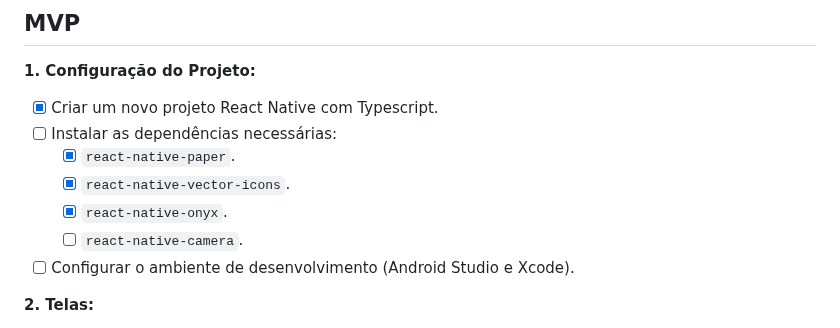
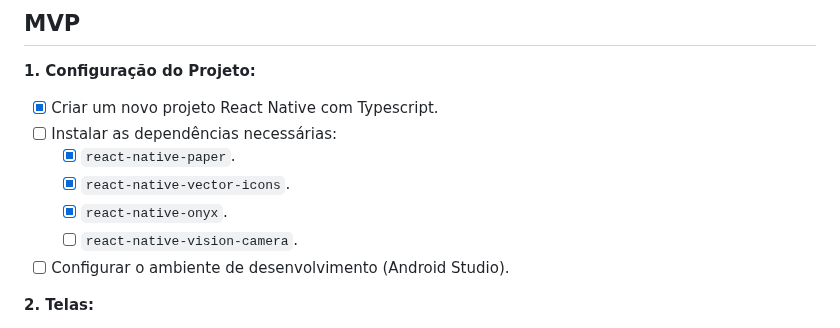
Before and after one commit to brunovjk/ShopScan, a Markdown page: CHECKLIST_PROJETO.md, the part around the change. Drawn GitHub-style.

```diff
--- a/CHECKLIST_PROJETO.md
+++ b/CHECKLIST_PROJETO.md
@@ -221,8 +221,8 @@
     * [x] `react-native-paper`.
     * [x] `react-native-vector-icons`.
     * [x] `react-native-onyx`.
-    * [ ] `react-native-camera`.
-* [ ] Configurar o ambiente de desenvolvimento (Android Studio e Xcode).
+    * [ ] `react-native-vision-camera`.
+* [ ] Configurar o ambiente de desenvolvimento (Android Studio).
 
 **2. Telas:**
 * **Tela de Bem-vinda:**
```
